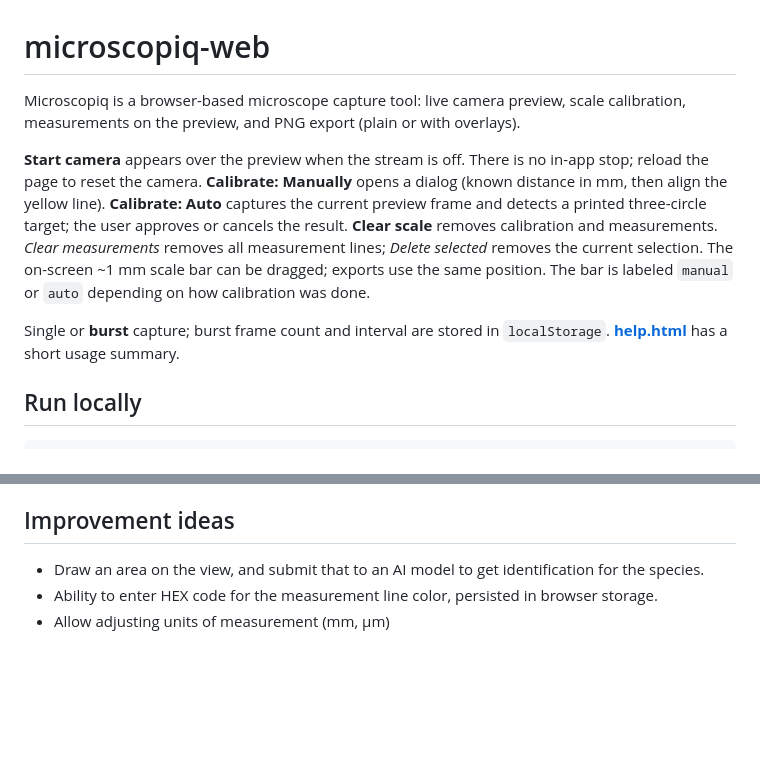
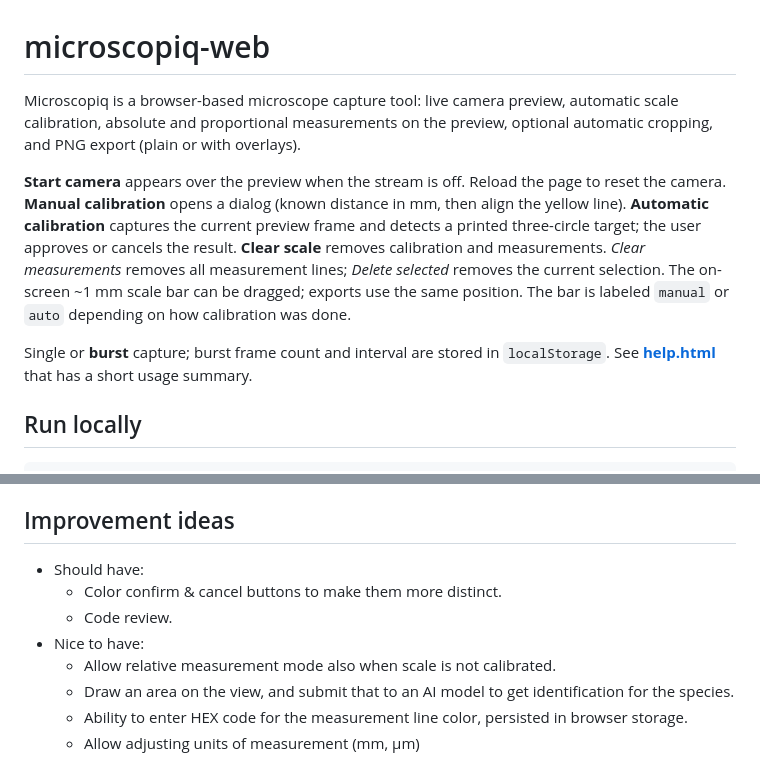
Before and after one commit to mikkohei13/microscopiq-web, a Markdown page: README.md, 2 parts joined by grey strips. GitHub-like rendering; blank space fills up the shorter version.

Commit message:
Upodate README

```diff
--- a/README.md
+++ b/README.md
@@ -1,10 +1,10 @@
 # microscopiq-web
 
-Microscopiq is a browser-based microscope capture tool: live camera preview, scale calibration, measurements on the preview, and PNG export (plain or with overlays).
+Microscopiq is a browser-based microscope capture tool: live camera preview, automatic scale calibration, absolute and proportional measurements on the preview, optional automatic cropping, and PNG export (plain or with overlays).
 
-**Start camera** appears over the preview when the stream is off. There is no in-app stop; reload the page to reset the camera. **Calibrate: Manually** opens a dialog (known distance in mm, then align the yellow line). **Calibrate: Auto** captures the current preview frame and detects a printed three-circle target; the user approves or cancels the result. **Clear scale** removes calibration and measurements. *Clear measurements* removes all measurement lines; *Delete selected* removes the current selection. The on-screen ~1 mm scale bar can be dragged; exports use the same position. The bar is labeled `manual` or `auto` depending on how calibration was done.
+**Start camera** appears over the preview when the stream is off. Reload the page to reset the camera. **Manual calibration** opens a dialog (known distance in mm, then align the yellow line). **Automatic calibration** captures the current preview frame and detects a printed three-circle target; the user approves or cancels the result. **Clear scale** removes calibration and measurements. *Clear measurements* removes all measurement lines; *Delete selected* removes the current selection. The on-screen ~1 mm scale bar can be dragged; exports use the same position. The bar is labeled `manual` or `auto` depending on how calibration was done.
 
-Single or **burst** capture; burst frame count and interval are stored in `localStorage`. **[help.html](help.html)** has a short usage summary.
+Single or **burst** capture; burst frame count and interval are stored in `localStorage`. See **[help.html](help.html)** that has a short usage summary.
 
 ## Run locally
 
@@ -32,6 +32,11 @@ Open [http://localhost:8080](http://localhost:8080) in your browser.
 
 ## Improvement ideas
 
-- Draw an area on the view, and submit that to an AI model to get identification for the species.
-- Ability to enter HEX code for the measurement line color, persisted in browser storage.
-- Allow adjusting units of measurement (mm, μm)
+- Should have:
+    - Color confirm & cancel buttons to make them more distinct.
+    - Code review.
+- Nice to have:
+    - Allow relative measurement mode also when scale is not calibrated.
+    - Draw an area on the view, and submit that to an AI model to get identification for the species.
+    - Ability to enter HEX code for the measurement line color, persisted in browser storage.
+    - Allow adjusting units of measurement (mm, μm)
```
